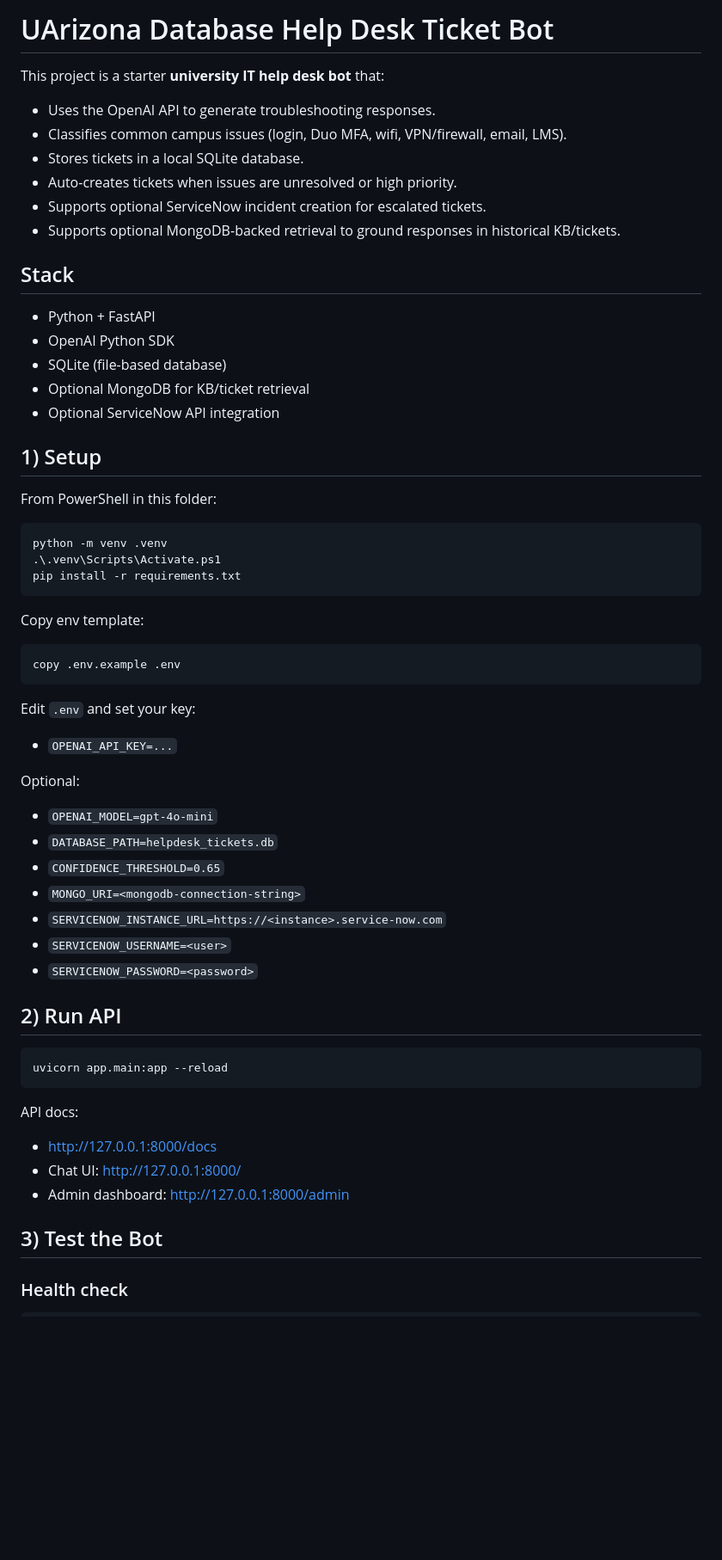
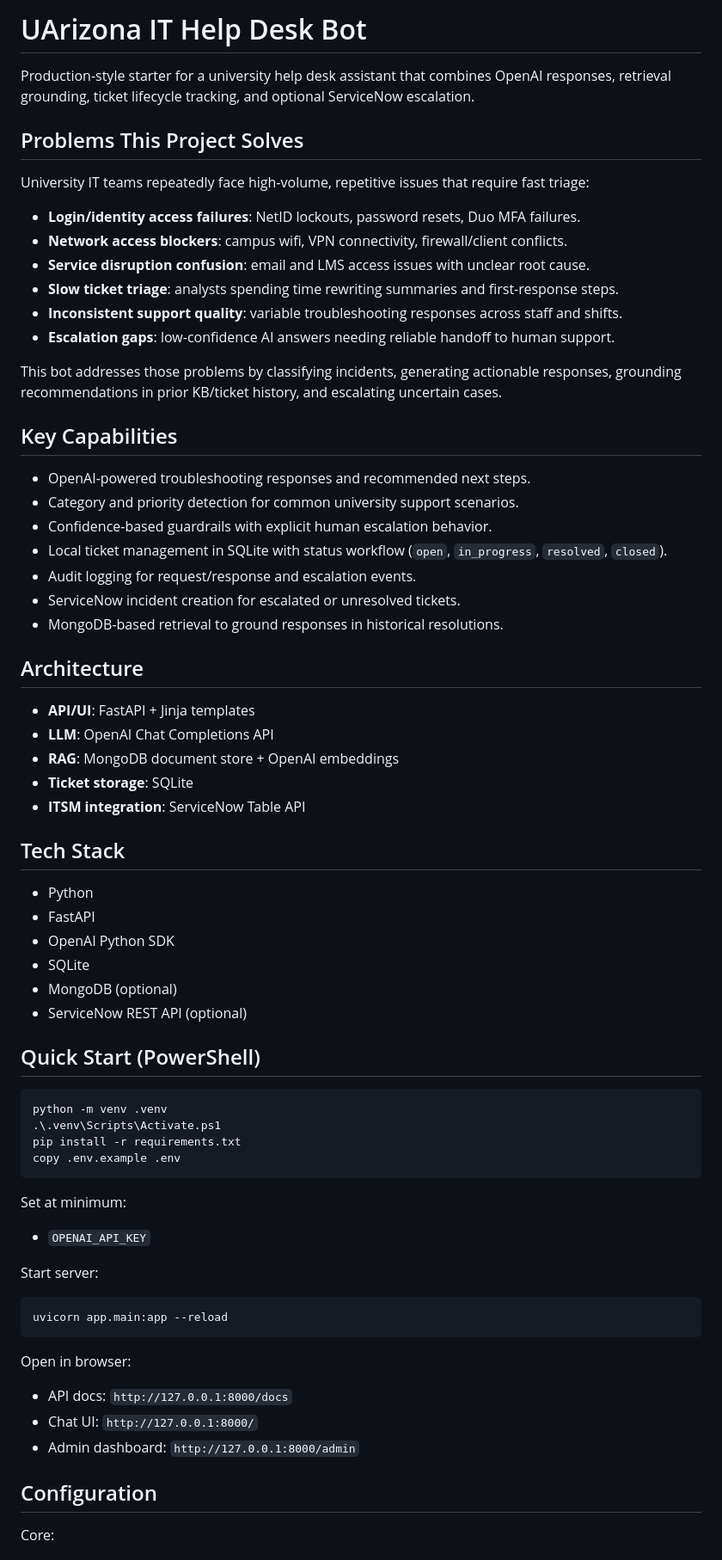
Before and after one commit to agg2-lab/Help-Desk-Ticket-Resolution-Bot, a Markdown page: README.md, the part around one of its changes. Shown at 86% size. Rendered like a GitHub page; blank space fills up the shorter version.

````diff
--- a/README.md
+++ b/README.md
@@ -1,65 +1,73 @@
-# UArizona Database Help Desk Ticket Bot
+# UArizona IT Help Desk Bot
 
-This project is a starter **university IT help desk bot** that:
+Production-style starter for a university help desk assistant that combines OpenAI responses, retrieval grounding, ticket lifecycle tracking, and optional ServiceNow escalation.
 
-- Uses the OpenAI API to generate troubleshooting responses.
-- Classifies common campus issues (login, Duo MFA, wifi, VPN/firewall, email, LMS).
-- Stores tickets in a local SQLite database.
-- Auto-creates tickets when issues are unresolved or high priority.
-- Supports optional ServiceNow incident creation for escalated tickets.
-- Supports optional MongoDB-backed retrieval to ground responses in historical KB/tickets.
+## Problems This Project Solves
 
-## Stack
+University IT teams repeatedly face high-volume, repetitive issues that require fast triage:
 
-- Python + FastAPI
+- **Login/identity access failures**: NetID lockouts, password resets, Duo MFA failures.
+- **Network access blockers**: campus wifi, VPN connectivity, firewall/client conflicts.
+- **Service disruption confusion**: email and LMS access issues with unclear root cause.
+- **Slow ticket triage**: analysts spending time rewriting summaries and first-response steps.
+- **Inconsistent support quality**: variable troubleshooting responses across staff and shifts.
+- **Escalation gaps**: low-confidence AI answers needing reliable handoff to human support.
+
+This bot addresses those problems by classifying incidents, generating actionable responses, grounding recommendations in prior KB/ticket history, and escalating uncertain cases.
+
+## Key Capabilities
+
+- OpenAI-powered troubleshooting responses and recommended next steps.
+- Category and priority detection for common university support scenarios.
+- Confidence-based guardrails with explicit human escalation behavior.
+- Local ticket management in SQLite with status workflow (`open`, `in_progress`, `resolved`, `closed`).
+- Audit logging for request/response and escalation events.
+- ServiceNow incident creation for escalated or unresolved tickets.
+- MongoDB-based retrieval to ground responses in historical resolutions.
+
+## Architecture
+
+- **API/UI**: FastAPI + Jinja templates
+- **LLM**: OpenAI Chat Completions API
+- **RAG**: MongoDB document store + OpenAI embeddings
+- **Ticket storage**: SQLite
+- **ITSM integration**: ServiceNow Table API
+
+## Tech Stack
+
+- Python
+- FastAPI
 - OpenAI Python SDK
-- SQLite (file-based database)
-- Optional MongoDB for KB/ticket retrieval
-- Optional ServiceNow API integration
+- SQLite
+- MongoDB (optional)
+- ServiceNow REST API (optional)
 
-## 1) Setup
-
-From PowerShell in this folder:
+## Quick Start (PowerShell)
 
 ```powershell
 python -m venv .venv
 .\.venv\Scripts\Activate.ps1
 pip install -r requirements.txt
-```
-
-Copy env template:
-
-```powershell
 copy .env.example .env
 ```
 
-Edit `.env` and set your key:
+Set at minimum:
 
-- `OPENAI_API_KEY=...`
+- `OPENAI_API_KEY`
 
-Optional:
-
-- `OPENAI_MODEL=gpt-4o-mini`
-- `DATABASE_PATH=helpdesk_tickets.db`
-- `CONFIDENCE_THRESHOLD=0.65`
-- `MONGO_URI=<mongodb-connection-string>`
-- `SERVICENOW_INSTANCE_URL=https://<instance>.service-now.com`
-- `SERVICENOW_USERNAME=<user>`
-- `SERVICENOW_PASSWORD=<password>`
-
-## 2) Run API
+Start server:
 
 ```powershell
 uvicorn app.main:app --reload
 ```
 
-API docs:
+Open in browser:
 
-- http://127.0.0.1:8000/docs
-- Chat UI: http://127.0.0.1:8000/
-- Admin dashboard: http://127.0.0.1:8000/admin
+- API docs: `http://127.0.0.1:8000/docs`
+- Chat UI: `http://127.0.0.1:8000/`
+- Admin dashboard: `http://127.0.0.1:8000/admin`
 
-## 3) Test the Bot
+## Configuration
 
-### Health check
+Core:
 
````
Also changed, not shown: other parts of README.md (+30 -55 lines).
